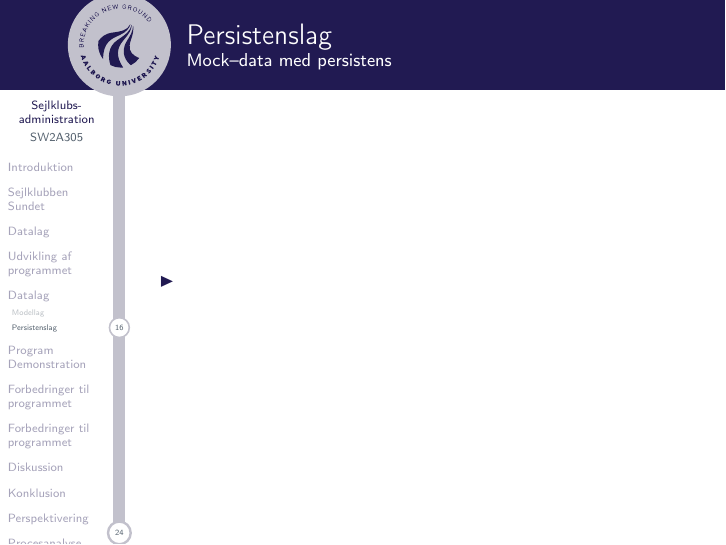
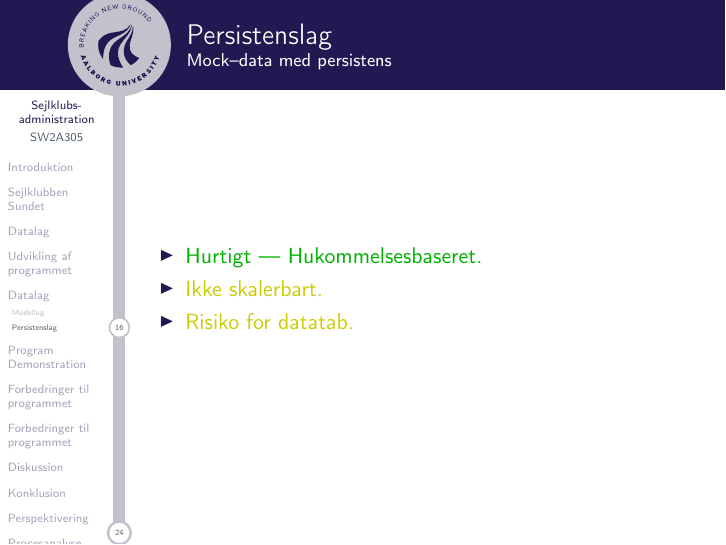
Before and after one commit to SW2A305/Eksamen, LaTeX slides (master.tex, which reads slides/tristan.tex): page 21 of 30. Compiled offline with pdfLaTeX.

Commit message:
More changes and shit...

```diff
--- a/slides/tristan.tex
+++ b/slides/tristan.tex
@@ -43,6 +43,8 @@
 \begin{frame}{Persistenslag}
   \framesubtitle{Mock--data med persistens}
   \begin{itemize}
-    \item<1->
+    \item<1-> \color{positivegreen}Hurtigt --- Hukommelsesbaseret.
+    \item<1-> \color{negativeyellow}Ikke skalerbart.
+    \item<1-> \color{negativeyellow}Risiko for datatab.
   \end{itemize}
 \end{frame}
```
